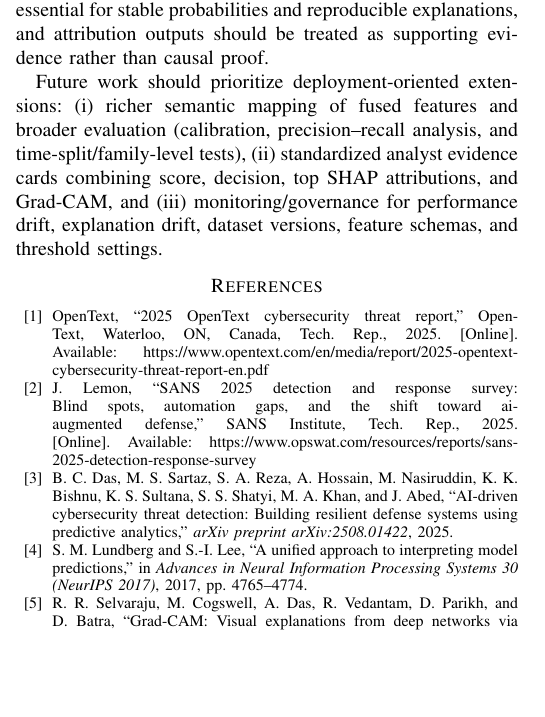
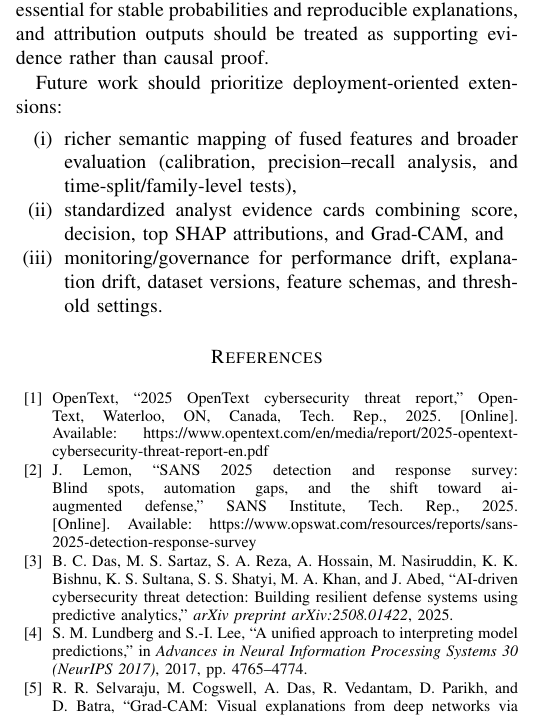
Before and after one commit to gaire56/mp4, a LaTeX paper (Gaire-AI_for_malware_detection.tex): part of one column of page 6 of 7, cut so that both start at the same text, the shorter picture padded with empty space. Compiled offline with pdfLaTeX; a missing font is replaced by an installed copy or a similar font; a LaTeX package or settings file that is missing is left out.

Commit message:
Format future work in enum

```diff
--- a/Gaire-AI_for_malware_detection.tex
+++ b/Gaire-AI_for_malware_detection.tex
@@ -472,7 +472,16 @@ The results should be interpreted within clear boundaries.
 The evaluation used a prepared split and static labels, so external validity under evolving malware distributions remains open.
 Feature-schema and preprocessing consistency were essential for stable probabilities and reproducible explanations, and attribution outputs should be treated as supporting evidence rather than causal proof.
 
-Future work should prioritize deployment-oriented extensions: (i) richer semantic mapping of fused features and broader evaluation (calibration, precision--recall analysis, and time-split/family-level tests), (ii) standardized analyst evidence cards combining score, decision, top SHAP attributions, and Grad-CAM, and (iii) monitoring/governance for performance drift, explanation drift, dataset versions, feature schemas, and threshold settings.
+Future work should prioritize deployment-oriented extensions:
+ \begin{enumerate}
+  \item[(i)]
+  richer semantic mapping of fused features and broader evaluation (calibration, precision--recall analysis, and time-split/family-level tests),
+  \item[(ii)]
+  standardized analyst evidence cards combining score, decision, top SHAP attributions, and Grad-CAM, and
+  \item[(iii)]
+   monitoring/governance for performance drift, explanation drift, dataset versions, feature schemas, and threshold settings.
+\end{enumerate}
+
 
 % \section*{Acknowledgment}
 % The authors thank the Kyoto College of Graduate Studies for Informatics for providing access to computing facilities in support of this research.
```
